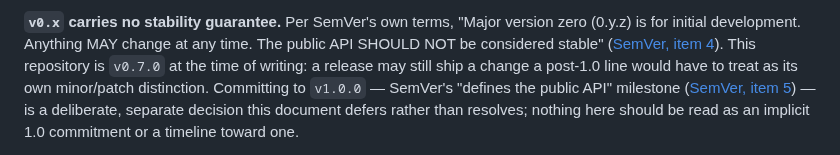
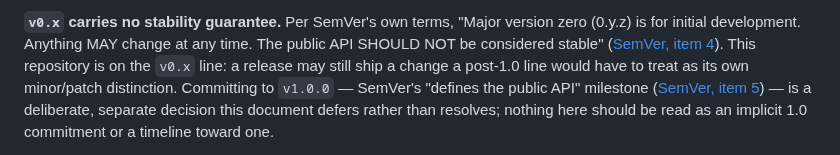
Before and after one commit to melodic-software/ci-workflows, a Markdown page: README.md, the part around the change. Rendered like a GitHub page.

Commit message:
docs(readme): replace stale v0.7.0 with the v0.x line (#645)
No related issue: doc fix tracked in
melodic-software/claude-code-plugins#4186 (owner-approved 2026-09-29),
which stays open for its other items.

## Summary

README says the repository is `v0.7.0` at the time of writing; the
latest release is v0.30.1.

## Fix

Say the repository is on the `v0.x` line. That is the claim the
paragraph needs, and it does not drift with each release.

## Verification

Read the paragraph in context; the surrounding text depends only on the
repository being pre-1.0.

## Related

melodic-software/claude-code-plugins#4186

🤖 Generated with [Claude Code](https://claude.com/claude-code)

Co-authored-by: Claude Opus 5.5 <noreply@anthropic.com>

```diff
--- a/README.md
+++ b/README.md
@@ -96,7 +96,7 @@ which the current SHA-pin governance model gives no reason to expect.
 **`v0.x` carries no stability guarantee.** Per SemVer's own terms, "Major
 version zero (0.y.z) is for initial development. Anything MAY change at any
 time. The public API SHOULD NOT be considered stable" ([SemVer, item
-4][semver]). This repository is `v0.7.0` at the time of writing: a release may
+4][semver]). This repository is on the `v0.x` line: a release may
 still ship a change a post-1.0 line would have to treat as its own
 minor/patch distinction. Committing to `v1.0.0` — SemVer's "defines the public
 API" milestone ([SemVer, item 5][semver]) — is a deliberate, separate decision
```
